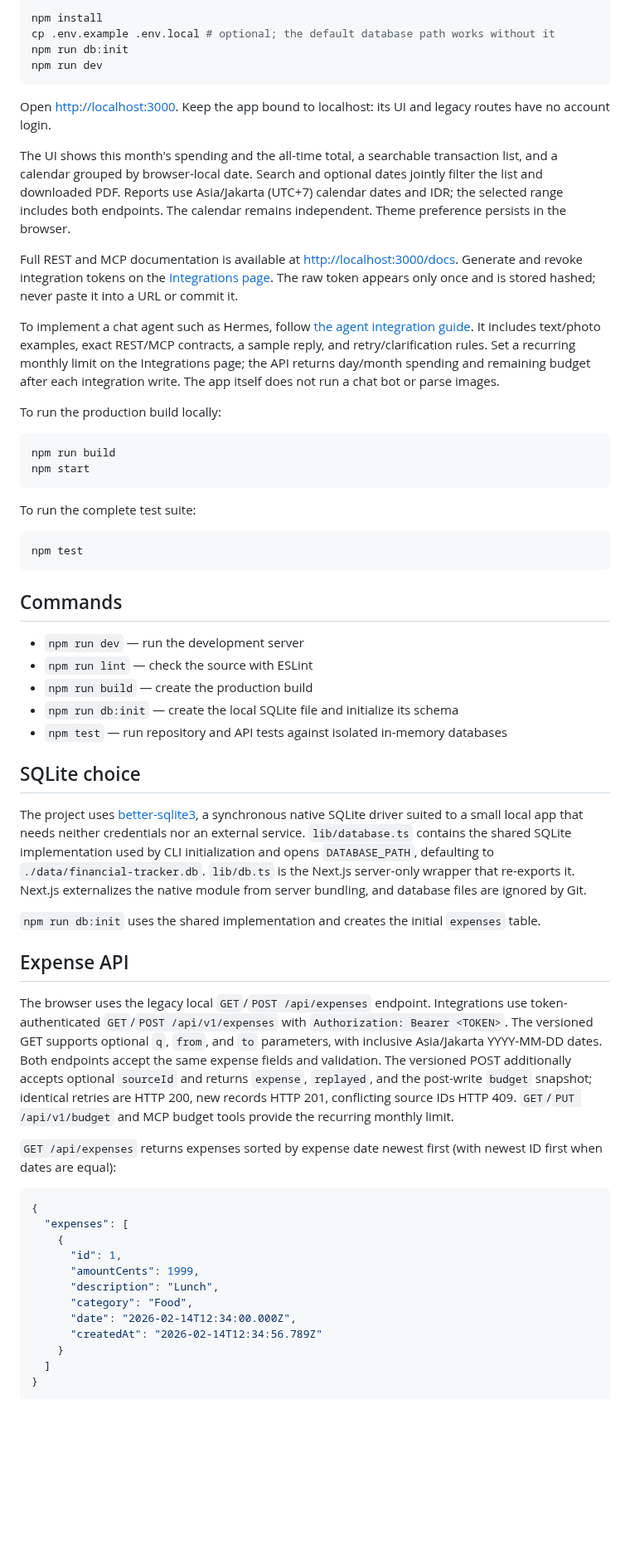
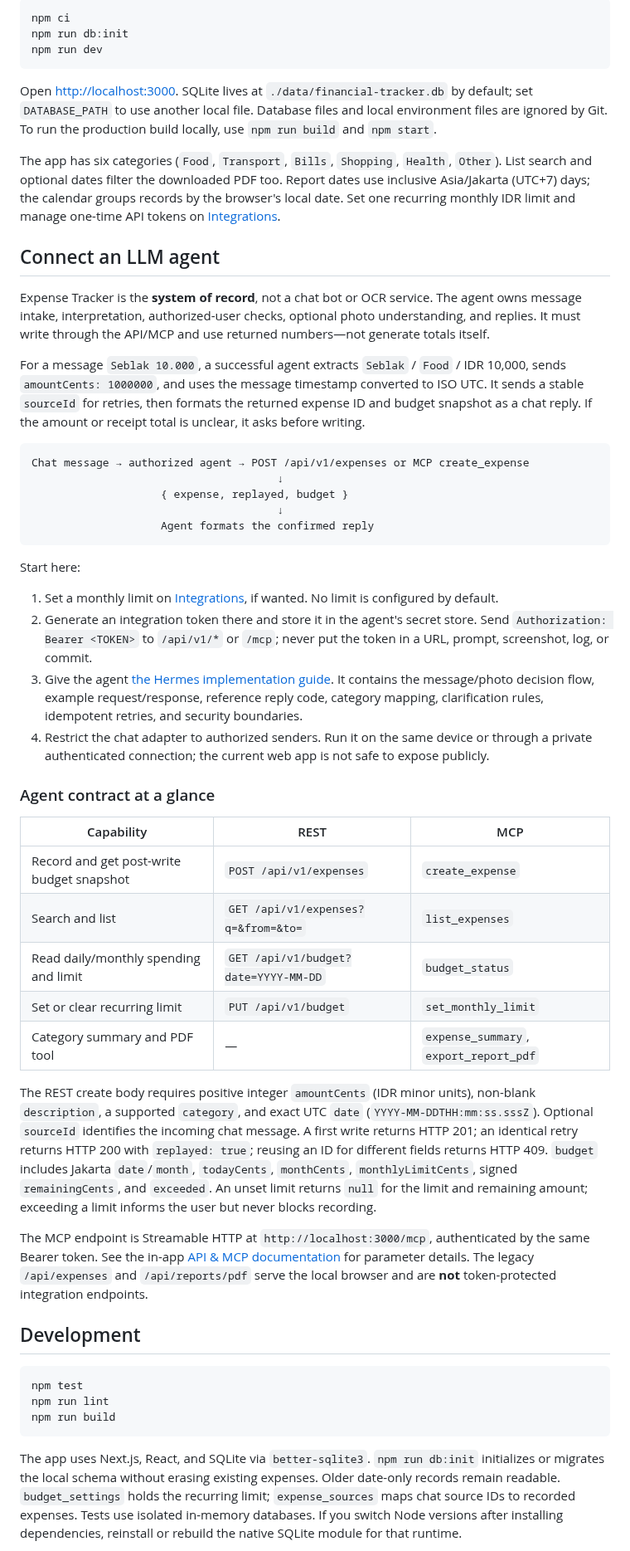
Before and after one commit to kalfian/finbot, a Markdown page: README.md, the part around one of its changes. Shown at 83% size. Drawn GitHub-style; blank space fills up the shorter version.

Commit message:
Make project README visual and agent-ready
Show synthetic product screenshots and surface the local setup, Hermes handoff, integration contracts, and security boundaries.

Co-Authored-By: Codex <noreply@openai.com>

````diff
--- a/README.md
+++ b/README.md
@@ -13,64 +22,56 @@ The app records expenses with an amount, description, category, and date/time. I
 
 ```bash
-npm install
-cp .env.example .env.local # optional; the default database path works without it
+npm ci
 npm run db:init
 npm run dev
 ```
 
-Open [http://localhost:3000](http://localhost:3000). Keep the app bound to localhost: its UI and legacy routes have no account login.
+Open <http://localhost:3000>. SQLite lives at `./data/financial-tracker.db` by default; set `DATABASE_PATH` to use another local file. Database files and local environment files are ignored by Git. To run the production build locally, use `npm run build` and `npm start`.
 
-The UI shows this month's spending and the all-time total, a searchable transaction list, and a calendar grouped by browser-local date. Search and optional dates jointly filter the list and downloaded PDF. Reports use Asia/Jakarta (UTC+7) calendar dates and IDR; the selected range includes both endpoints. The calendar remains independent. Theme preference persists in the browser.
+The app has six categories (`Food`, `Transport`, `Bills`, `Shopping`, `Health`, `Other`). List search and optional dates filter the downloaded PDF too. Report dates use inclusive Asia/Jakarta (UTC+7) days; the calendar groups records by the browser's local date. Set one recurring monthly IDR limit and manage one-time API tokens on [Integrations](http://localhost:3000/integrations).
 
-Full REST and MCP documentation is available at [http://localhost:3000/docs](http://localhost:3000/docs). Generate and revoke integration tokens on the [Integrations page](http://localhost:3000/integrations). The raw token appears only once and is stored hashed; never paste it into a URL or commit it.
+## Connect an LLM agent
 
-To implement a chat agent such as Hermes, follow [the agent integration guide](docs/hermes-agent.md). It includes text/photo examples, exact REST/MCP contracts, a sample reply, and retry/clarification rules. Set a recurring monthly limit on the Integrations page; the API returns day/month spending and remaining budget after each integration write. The app itself does not run a chat bot or parse images.
+Expense Tracker is the **system of record**, not a chat bot or OCR service. The agent owns message intake, interpretation, authorized-user checks, optional photo understanding, and replies. It must write through the API/MCP and use returned numbers—not generate totals itself.
 
-To run the production build locally:
+For a message `Seblak 10.000`, a successful agent extracts `Seblak` / `Food` / IDR 10,000, sends `amountCents: 1000000`, and uses the message timestamp converted to ISO UTC. It sends a stable `sourceId` for retries, then formats the returned expense ID and budget snapshot as a chat reply. If the amount or receipt total is unclear, it asks before writing.
 
-```bash
-npm run build
-npm start
+```text
+Chat message → authorized agent → POST /api/v1/expenses or MCP create_expense
+                                      ↓
+                    { expense, replayed, budget }
+                                      ↓
+                    Agent formats the confirmed reply
 ```
 
-To run the complete test suite:
+Start here:
+
+1. Set a monthly limit on [Integrations](http://localhost:3000/integrations), if wanted. No limit is configured by default.
+2. Generate an integration token there and store it in the agent's secret store. Send `Authorization: Bearer <TOKEN>` to `/api/v1/*` or `/mcp`; never put the token in a URL, prompt, screenshot, log, or commit.
+3. Give the agent [the Hermes implementation guide](docs/hermes-agent.md). It contains the message/photo decision flow, example request/response, reference reply code, category mapping, clarification rules, idempotent retries, and security boundaries.
+4. Restrict the chat adapter to authorized senders. Run it on the same device or through a private authenticated connection; the current web app is not safe to expose publicly.
+
+### Agent contract at a glance
+
+| Capability | REST | MCP |
+| --- | --- | --- |
+| Record and get post-write budget snapshot | `POST /api/v1/expenses` | `create_expense` |
+| Search and list | `GET /api/v1/expenses?q=&from=&to=` | `list_expenses` |
+| Read daily/monthly spending and limit | `GET /api/v1/budget?date=YYYY-MM-DD` | `budget_status` |
+| Set or clear recurring limit | `PUT /api/v1/budget` | `set_monthly_limit` |
+| Category summary and PDF tool | — | `expense_summary`, `export_report_pdf` |
+
+The REST create body requires positive integer `amountCents` (IDR minor units), non-blank `description`, a supported `category`, and exact UTC `date` (`YYYY-MM-DDTHH:mm:ss.sssZ`). Optional `sourceId` identifies the incoming chat message. A first write returns HTTP 201; an identical retry returns HTTP 200 with `replayed: true`; reusing an ID for different fields returns HTTP 409. `budget` includes Jakarta `date`/`month`, `todayCents`, `monthCents`, `monthlyLimitCents`, signed `remainingCents`, and `exceeded`. An unset limit returns `null` for the limit and remaining amount; exceeding a limit informs the user but never blocks recording.
+
+The MCP endpoint is Streamable HTTP at `http://localhost:3000/mcp`, authenticated by the same Bearer token. See the in-app [API & MCP documentation](http://localhost:3000/docs) for parameter details. The legacy `/api/expenses` and `/api/reports/pdf` serve the local browser and are **not** token-protected integration endpoints.
+
+## Development
 
 ```bash
 npm test
+npm run lint
+npm run build
 ```
 
-## Commands
+The app uses Next.js, React, and SQLite via `better-sqlite3`. `npm run db:init` initializes or migrates the local schema without erasing existing expenses. Older date-only records remain readable. `budget_settings` holds the recurring limit; `expense_sources` maps chat source IDs to recorded expenses. Tests use isolated in-memory databases. If you switch Node versions after installing dependencies, reinstall or rebuild the native SQLite module for that runtime.
 
-- `npm run dev` — run the development server
-- `npm run lint` — check the source with ESLint
-- `npm run build` — create the production build
-- `npm run db:init` — create the local SQLite file and initialize its schema
-- `npm test` — run repository and API tests against isolated in-memory databases
-
-## SQLite choice
-
-The project uses [better-sqlite3](https://github.com/WiseLibs/better-sqlite3), a synchronous native SQLite driver suited to a small local app that needs neither credentials nor an external service. `lib/database.ts` contains the shared SQLite implementation used by CLI initialization and opens `DATABASE_PATH`, defaulting to `./data/financial-tracker.db`. `lib/db.ts` is the Next.js server-only wrapper that re-exports it. Next.js externalizes the native module from server bundling, and database files are ignored by Git.
-
-`npm run db:init` uses the shared implementation and creates the initial `expenses` table.
-
-## Expense API
-
-The browser uses the legacy local `GET`/`POST /api/expenses` endpoint. Integrations use token-authenticated `GET`/`POST /api/v1/expenses` with `Authorization: Bearer <TOKEN>`. The versioned GET supports optional `q`, `from`, and `to` parameters, with inclusive Asia/Jakarta YYYY-MM-DD dates. Both endpoints accept the same expense fields and validation. The versioned POST additionally accepts optional `sourceId` and returns `expense`, `replayed`, and the post-write `budget` snapshot; identical retries are HTTP 200, new records HTTP 201, conflicting source IDs HTTP 409. `GET`/`PUT /api/v1/budget` and MCP budget tools provide the recurring monthly limit.
-
-`GET /api/expenses` returns expenses sorted by expense date newest first (with newest ID first when dates are equal):
-
-```json
-{
-  "expenses": [
-    {
-      "id": 1,
-      "amountCents": 1999,
-      "description": "Lunch",
-      "category": "Food",
-      "date": "2026-02-14T12:34:00.000Z",
-      "createdAt": "2026-02-14T12:34:56.789Z"
-    }
-  ]
-}
-```
-
````
Also changed, not shown: other parts of README.md (+16 -26 lines), docs/screenshots/calendar-dark.png (added), docs/screenshots/desktop-light.png (added), docs/screenshots/integrations-dark.png (added), docs/screenshots/mobile.png (added).
